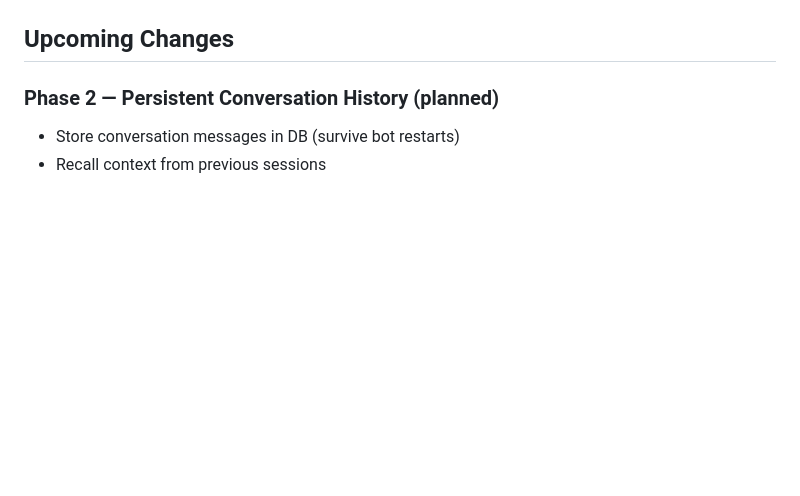
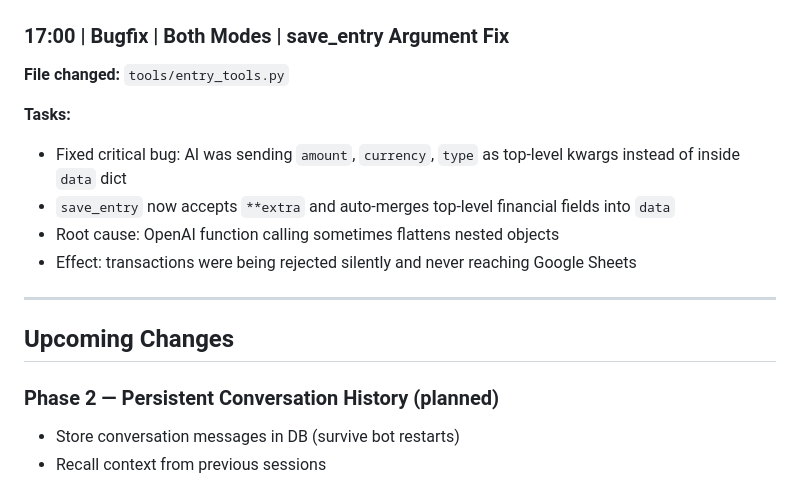
Before and after one commit to davronbek-malikov/MYTWIN, a Markdown page: Daily_Changes.md, the part around one of its changes. GitHub-like rendering; blank space fills up the shorter version.

```diff
--- a/Daily_Changes.md
+++ b/Daily_Changes.md
@@ -187,3 +248,15 @@
+### 17:00 | Bugfix | Both Modes | save_entry Argument Fix
+
+**File changed:** `tools/entry_tools.py`
+
+**Tasks:**
+- Fixed critical bug: AI was sending `amount`, `currency`, `type` as top-level kwargs instead of inside `data` dict
+- `save_entry` now accepts `**extra` and auto-merges top-level financial fields into `data`
+- Root cause: OpenAI function calling sometimes flattens nested objects
+- Effect: transactions were being rejected silently and never reaching Google Sheets
+
+---
+
 ## Upcoming Changes
 
 ### Phase 2 — Persistent Conversation History (planned)
```
Also changed, not shown: other parts of Daily_Changes.md (+61 -0 lines).
